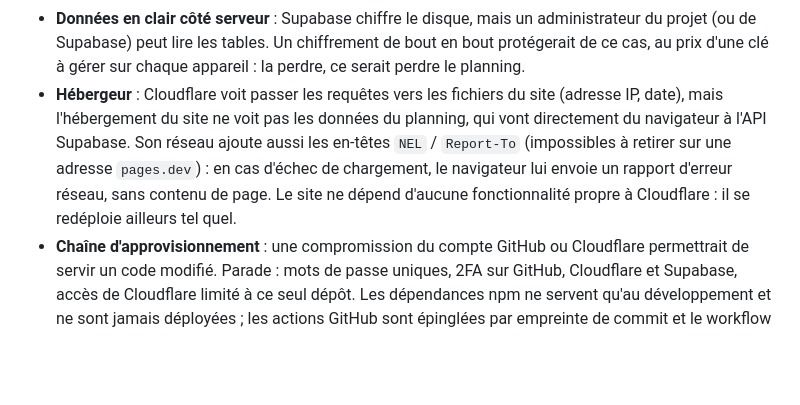
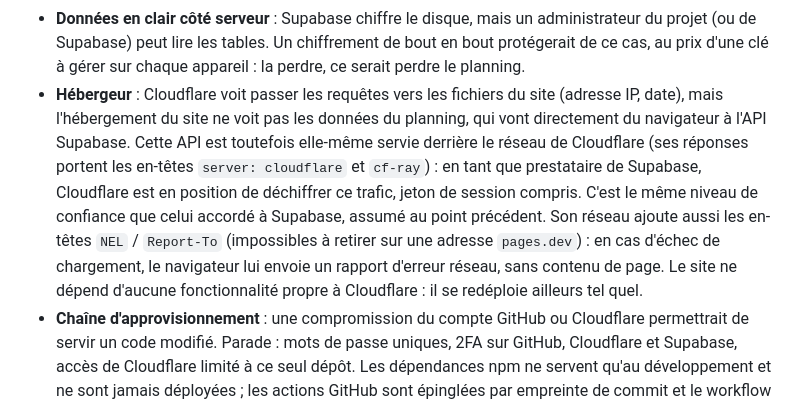
Before and after one commit to CadGeff/Planning, a Markdown page: README.md, the part around the change. GitHub-like rendering; blank space fills up the shorter version.

Commit message:
README : L'API Supabase passe par le réseau Cloudflare

```diff
--- a/README.md
+++ b/README.md
@@ -147,7 +147,7 @@ Pour un outil ouvert plusieurs fois par jour, un code à chaque connexion est un
 - **Appareil déverrouillé** : quiconque tient un téléphone ou un PC ouvert voit le planning. Le verrouillage de l'appareil reste la première ligne de défense.
 - **Jetons en `localStorage`** : un XSS réussi pourrait lire le jeton d'accès et le jeton de renouvellement stocké à côté. La CSP et l'échappement systématique rendent ce scénario très improbable. « Se déconnecter » révoque les jetons de renouvellement sur tous les appareils ; un jeton d'accès déjà émis reste valable jusqu'à son expiration, une heure par défaut.
 - **Données en clair côté serveur** : Supabase chiffre le disque, mais un administrateur du projet (ou de Supabase) peut lire les tables. Un chiffrement de bout en bout protégerait de ce cas, au prix d'une clé à gérer sur chaque appareil : la perdre, ce serait perdre le planning.
-- **Hébergeur** : Cloudflare voit passer les requêtes vers les fichiers du site (adresse IP, date), mais l'hébergement du site ne voit pas les données du planning, qui vont directement du navigateur à l'API Supabase. Son réseau ajoute aussi les en-têtes `NEL` / `Report-To` (impossibles à retirer sur une adresse `pages.dev`) : en cas d'échec de chargement, le navigateur lui envoie un rapport d'erreur réseau, sans contenu de page. Le site ne dépend d'aucune fonctionnalité propre à Cloudflare : il se redéploie ailleurs tel quel.
+- **Hébergeur** : Cloudflare voit passer les requêtes vers les fichiers du site (adresse IP, date), mais l'hébergement du site ne voit pas les données du planning, qui vont directement du navigateur à l'API Supabase. Cette API est toutefois elle-même servie derrière le réseau de Cloudflare (ses réponses portent les en-têtes `server: cloudflare` et `cf-ray`) : en tant que prestataire de Supabase, Cloudflare est en position de déchiffrer ce trafic, jeton de session compris. C'est le même niveau de confiance que celui accordé à Supabase, assumé au point précédent. Son réseau ajoute aussi les en-têtes `NEL` / `Report-To` (impossibles à retirer sur une adresse `pages.dev`) : en cas d'échec de chargement, le navigateur lui envoie un rapport d'erreur réseau, sans contenu de page. Le site ne dépend d'aucune fonctionnalité propre à Cloudflare : il se redéploie ailleurs tel quel.
 - **Chaîne d'approvisionnement** : une compromission du compte GitHub ou Cloudflare permettrait de servir un code modifié. Parade : mots de passe uniques, 2FA sur GitHub, Cloudflare et Supabase, accès de Cloudflare limité à ce seul dépôt. Les dépendances npm ne servent qu'au développement et ne sont jamais déployées ; les actions GitHub sont épinglées par empreinte de commit et le workflow n'a que le droit de lecture.
 
 ## Installer sa propre instance
```
